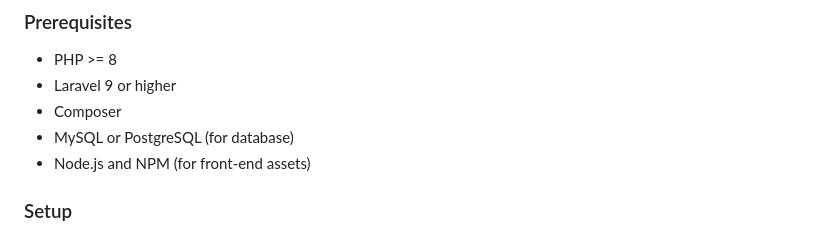
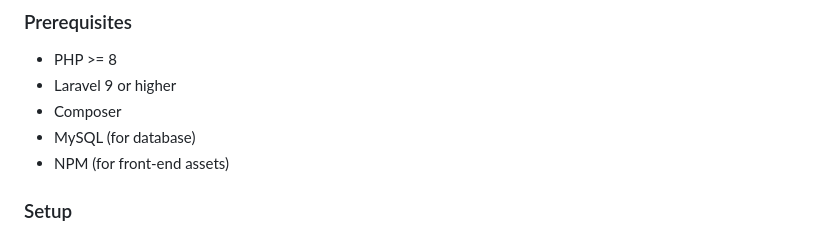
Before and after one commit to alifsarezkyrahmah/Codemy---eCourse-Website, a Markdown page: README.md, the part around the change. Drawn GitHub-style.

```diff
--- a/README.md
+++ b/README.md
@@ -74,8 +74,8 @@ Codemy stands for Code Academy that online course platform is designed to provid
 - PHP >= 8
 - Laravel 9 or higher
 - Composer
-- MySQL or PostgreSQL (for database)
-- Node.js and NPM (for front-end assets)
+- MySQL (for database)
+- NPM (for front-end assets)
 
 ### Setup
 1. Clone the repository:
```
